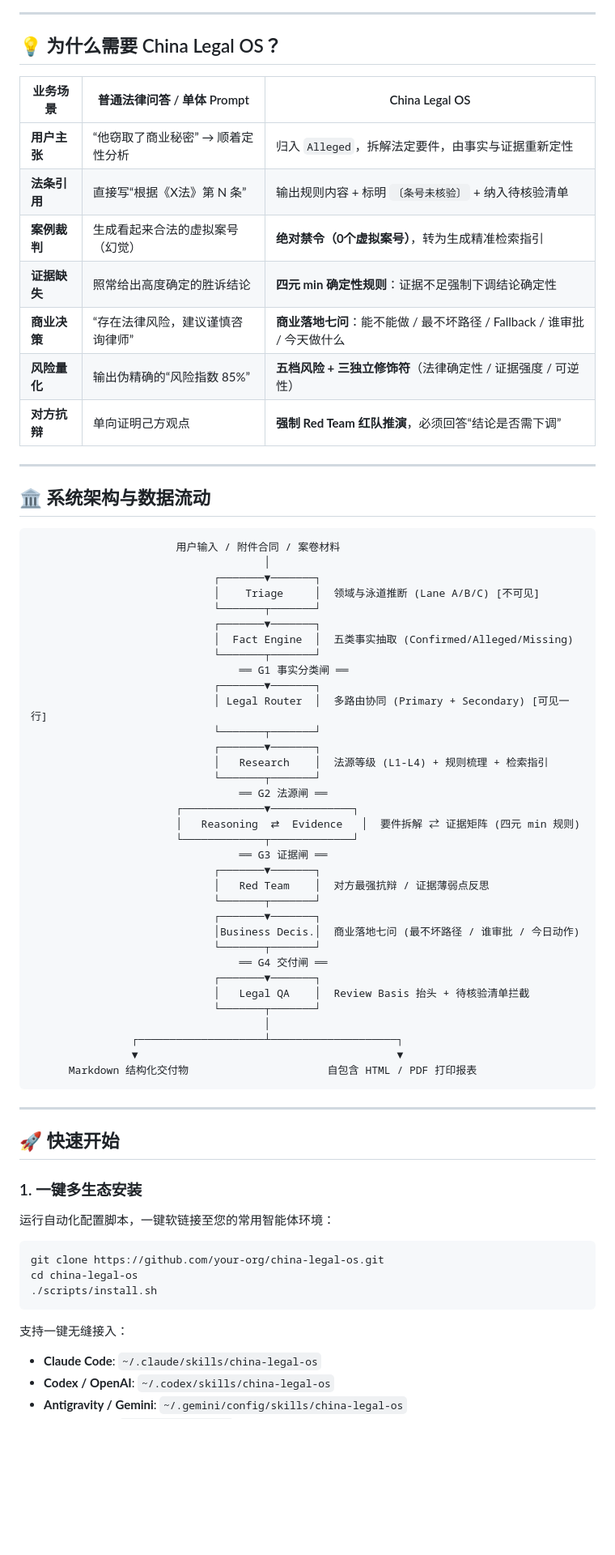
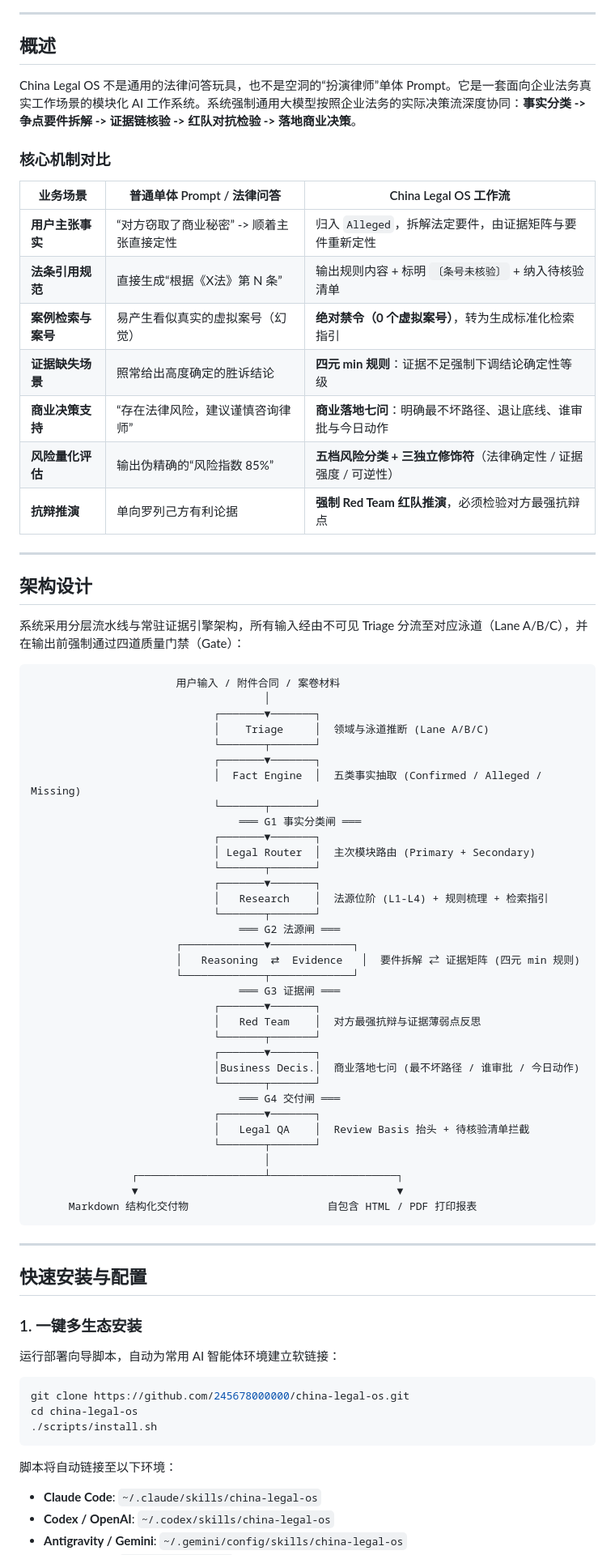
Before and after one commit to 245678000000/china-legal-os, a Markdown page: README.md, the part around one of its changes. Shown at 81% size. Drawn GitHub-style; blank space fills up the shorter version.

````diff
--- a/README.md
+++ b/README.md
@@ -10,50 +13,56 @@
 
 ---
 
-## 💡 为什么需要 China Legal OS？
+## 概述
 
-| 业务场景 | 普通法律问答 / 单体 Prompt | China Legal OS |
+China Legal OS 不是通用的法律问答玩具，也不是空洞的“扮演律师”单体 Prompt。它是一套面向企业法务真实工作场景的模块化 AI 工作系统。系统强制通用大模型按照企业法务的实际决策流深度协同：**事实分类 -> 争点要件拆解 -> 证据链核验 -> 红队对抗检验 -> 落地商业决策**。
+
+### 核心机制对比
+
+| 业务场景 | 普通单体 Prompt / 法律问答 | China Legal OS 工作流 |
 |---|---|---|
-| **用户主张** | “他窃取了商业秘密” → 顺着定性分析 | 归入 `Alleged`，拆解法定要件，由事实与证据重新定性 |
-| **法条引用** | 直接写“根据《X法》第 N 条” | 输出规则内容 + 标明 `〔条号未核验〕` + 纳入待核验清单 |
-| **案例裁判** | 生成看起来合法的虚拟案号（幻觉） | **绝对禁令（0个虚拟案号）**，转为生成精准检索指引 |
-| **证据缺失** | 照常给出高度确定的胜诉结论 | **四元 min 确定性规则**：证据不足强制下调结论确定性 |
-| **商业决策** | “存在法律风险，建议谨慎咨询律师” | **商业落地七问**：能不能做 / 最不坏路径 / Fallback / 谁审批 / 今天做什么 |
-| **风险量化** | 输出伪精确的“风险指数 85%” | **五档风险 + 三独立修饰符**（法律确定性 / 证据强度 / 可逆性） |
-| **对方抗辩** | 单向证明己方观点 | **强制 Red Team 红队推演**，必须回答“结论是否需下调” |
+| **用户主张事实** | “对方窃取了商业秘密” -> 顺着主张直接定性 | 归入 `Alleged`，拆解法定要件，由证据矩阵与要件重新定性 |
+| **法条引用规范** | 直接生成“根据《X法》第 N 条” | 输出规则内容 + 标明 `〔条号未核验〕` + 纳入待核验清单 |
+| **案例检索与案号** | 易产生看似真实的虚拟案号（幻觉） | **绝对禁令（0 个虚拟案号）**，转为生成标准化检索指引 |
+| **证据缺失场景** | 照常给出高度确定的胜诉结论 | **四元 min 规则**：证据不足强制下调结论确定性等级 |
+| **商业决策支持** | “存在法律风险，建议谨慎咨询律师” | **商业落地七问**：明确最不坏路径、退让底线、谁审批与今日动作 |
+| **风险量化评估** | 输出伪精确的“风险指数 85%” | **五档风险分类 + 三独立修饰符**（法律确定性 / 证据强度 / 可逆性） |
+| **抗辩推演** | 单向罗列己方有利论据 | **强制 Red Team 红队推演**，必须检验对方最强抗辩点 |
 
 ---
 
-## 🏛️ 系统架构与数据流动
+## 架构设计
+
+系统采用分层流水线与常驻证据引擎架构，所有输入经由不可见 Triage 分流至对应泳道（Lane A/B/C），并在输出前强制通过四道质量门禁（Gate）：
 
 ```text
                        用户输入 / 附件合同 / 案卷材料
                                      │
                              ┌───────▼───────┐
-                             │    Triage     │  领域与泳道推断 (Lane A/B/C) [不可见]
+                             │    Triage     │  领域与泳道推断 (Lane A/B/C)
                              └───────┬───────┘
                              ┌───────▼───────┐
-                             │  Fact Engine  │  五类事实抽取 (Confirmed/Alleged/Missing)
+                             │  Fact Engine  │  五类事实抽取 (Confirmed / Alleged / Missing)
                              └───────┬───────┘
-                                 ══ G1 事实分类闸 ══
+                                 ═══ G1 事实分类闸 ═══
                              ┌───────▼───────┐
-                             │ Legal Router  │  多路由协同 (Primary + Secondary) [可见一行]
+                             │ Legal Router  │  主次模块路由 (Primary + Secondary)
                              └───────┬───────┘
                              ┌───────▼───────┐
-                             │   Research    │  法源等级 (L1-L4) + 规则梳理 + 检索指引
+                             │   Research    │  法源位阶 (L1-L4) + 规则梳理 + 检索指引
                              └───────┬───────┘
-                                 ══ G2 法源闸 ══
+                                 ═══ G2 法源闸 ═══
                        ┌─────────────▼─────────────┐
                        │   Reasoning  ⇄  Evidence   │  要件拆解 ⇄ 证据矩阵 (四元 min 规则)
                        └─────────────┬─────────────┘
-                                 ══ G3 证据闸 ══
+                                 ═══ G3 证据闸 ═══
                              ┌───────▼───────┐
-                             │   Red Team    │  对方最强抗辩 / 证据薄弱点反思
+                             │   Red Team    │  对方最强抗辩与证据薄弱点反思
                              └───────┬───────┘
                              ┌───────▼───────┐
                              │Business Decis.│  商业落地七问 (最不坏路径 / 谁审批 / 今日动作)
                              └───────┬───────┘
-                                 ══ G4 交付闸 ══
+                                 ═══ G4 交付闸 ═══
                              ┌───────▼───────┐
                              │   Legal QA    │  Review Basis 抬头 + 待核验清单拦截
                              └───────┬───────┘
@@ -65,18 +74,19 @@
 
 ---
 
-## 🚀 快速开始
+## 快速安装与配置
 
 ### 1. 一键多生态安装
-运行自动化配置脚本，一键软链接至您的常用智能体环境：
+
+运行部署向导脚本，自动为常用 AI 智能体环境建立软链接：
 
 ```bash
-git clone https://github.com/your-org/china-legal-os.git
+git clone https://github.com/245678000000/china-legal-os.git
 cd china-legal-os
 ./scripts/install.sh
 ```
 
-支持一键无缝接入：
+脚本将自动链接至以下环境：
 - **Claude Code**: `~/.claude/skills/china-legal-os`
 - **Codex / OpenAI**: `~/.codex/skills/china-legal-os`
 - **Antigravity / Gemini**: `~/.gemini/config/skills/china-legal-os`
````
Also changed, not shown: other parts of README.md (+72 -44 lines).
